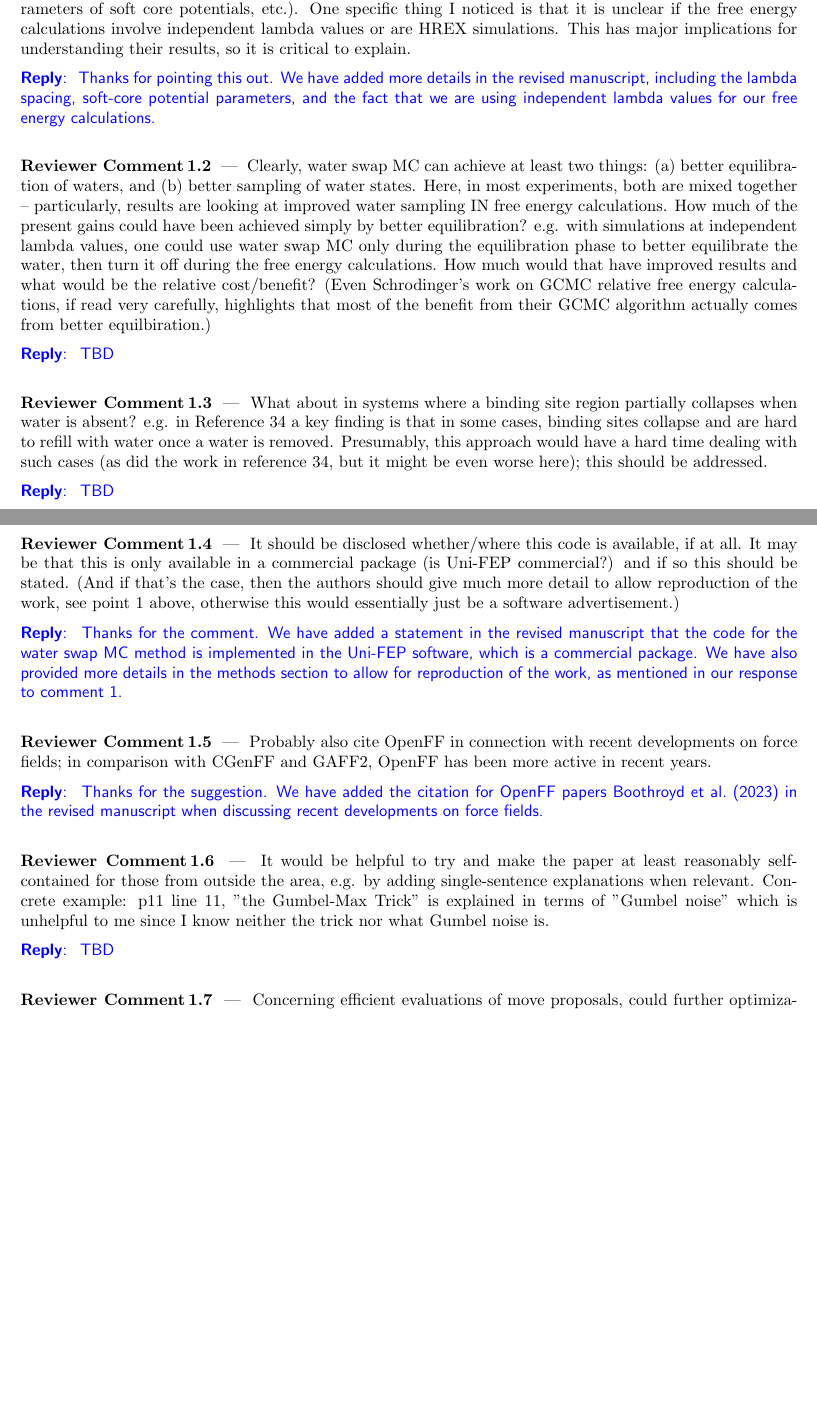
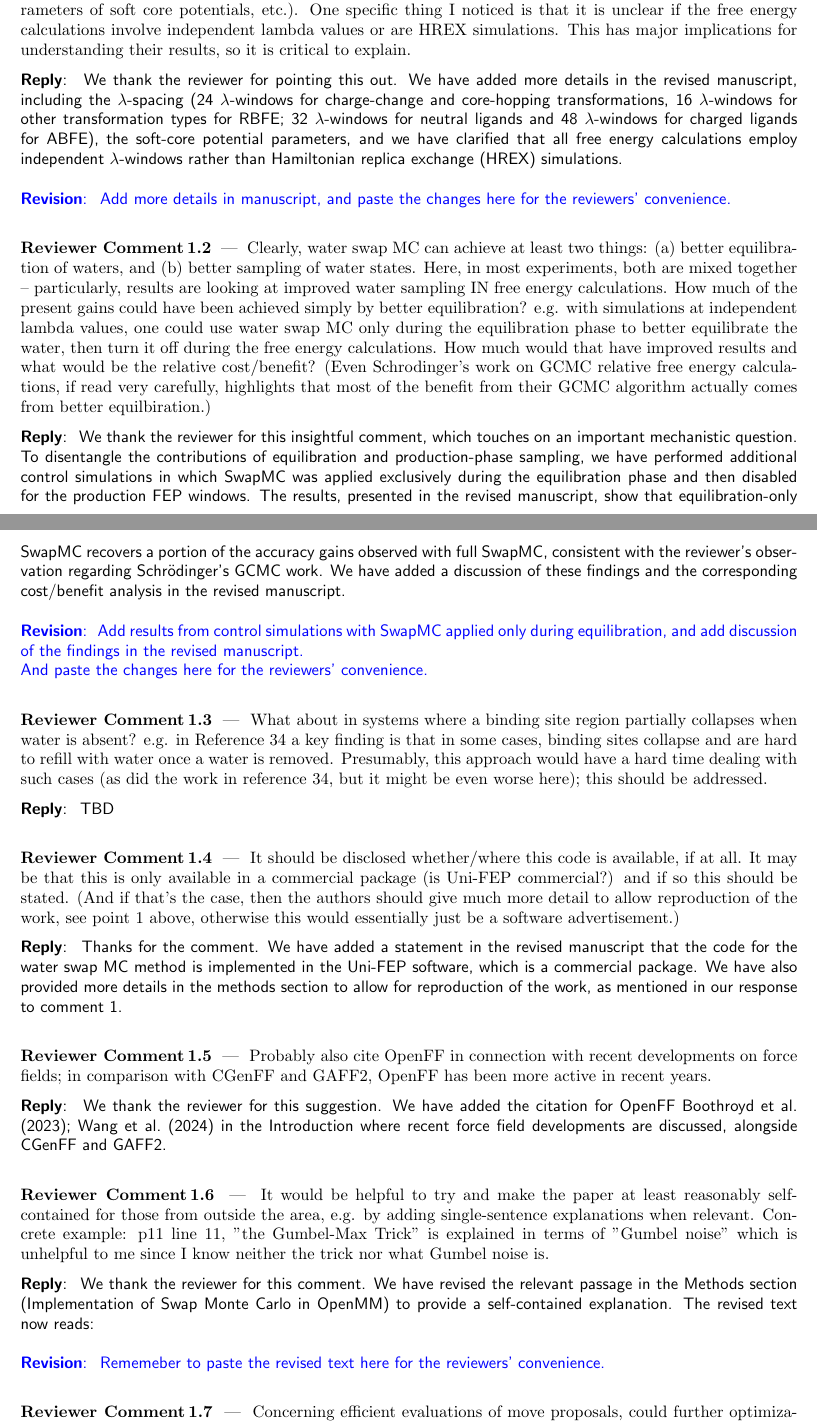
Before and after one commit to dingye18/paper-swapmc, a LaTeX document (letter2reviewer/response_letter.tex): two parts of pages 1 and 2 of 3 before the commit and two parts of pages 1 and 2 of 4 after it, joined at a grey line, cut so that both start at the same text, the shorter picture padded with empty space. Compiled offline with pdfLaTeX.

Commit message:
Small update of the response letter

```diff
--- a/letter2reviewer/response_letter.tex
+++ b/letter2reviewer/response_letter.tex
@@ -45,8 +45,13 @@
 	{\textbf{Reviewer~Point~\thepoint} } ---~#1  }
 
 \newenvironment{reply}
-   {\medskip \noindent \color{blue} \begin{sf}\textbf{Reply}:\  }
+   {\medskip \noindent \color{black} \begin{sf}\textbf{Reply}:\  }
    {\medskip \par \end{sf}}
+
+\newenvironment{revision}
+   {\medskip \noindent \color{blue} \begin{sf}\textbf{Revision}:\textit{\ }}
+   {\medskip \par \end{sf}}
+
 
 \newcommand{\shortreply}[2][]{\medskip \noindent \begin{sf}\textbf{Reply}:\  #2
 	\ifthenelse{\equal{#1}{}}{}{ \hfill \footnotesize (#1)}%
@@ -123,10 +128,18 @@ This has major implications for understanding their results, so it is critical t
 
 % Our reply
 \begin{reply}
-	Thanks for pointing this out.
-   We have added more details in the revised manuscript, including the lambda spacing, soft-core potential parameters, and the fact that we are using independent lambda values for our free energy calculations.
+	We thank the reviewer for pointing this out.
+   We have added more details in the revised manuscript,
+   including the $\lambda$-spacing
+   (24 $\lambda$-windows for charge-change and core-hopping transformations,
+   16 $\lambda$-windows for other transformation types for RBFE;
+   32 $\lambda$-windows for neutral ligands and 48 $\lambda$-windows for charged ligands for ABFE),
+   the soft-core potential parameters, and we have clarified that all free energy calculations employ independent $\lambda$-windows rather than Hamiltonian replica exchange (HREX) simulations.
+\end{reply}
 
-\end{reply}
+\begin{revision}
+   Add more details in manuscript, and paste the changes here for the reviewers' convenience.
+\end{revision}
 
 \begin{point}
 Clearly, water swap MC can achieve at least two things: (a) better equilibration of waters, and (b) better sampling of water states.
@@ -143,9 +156,18 @@ if read very carefully, highlights that most of the benefit from their GCMC algo
 % Ye: We should do this experiment and report the results.
 % Our reply
 \begin{reply}
-	TBD
+We thank the reviewer for this insightful comment, which touches on an important mechanistic question.
+To disentangle the contributions of equilibration and production-phase sampling,
+we have performed additional control simulations in which SwapMC was applied exclusively during the equilibration phase and then disabled for the production FEP windows.
+The results, presented in the revised manuscript, show that equilibration-only SwapMC recovers a portion of the accuracy gains observed with full SwapMC,
+consistent with the reviewer's observation regarding Schrödinger's GCMC work.
+We have added a discussion of these findings and the corresponding cost/benefit analysis in the revised manuscript.
+\end{reply}
 
-\end{reply}
+\begin{revision}
+Add results from control simulations with SwapMC applied only during equilibration, and add discussion of the findings in the revised manuscript. \\
+And paste the changes here for the reviewers' convenience.
+\end{revision}
 
 
 \begin{point}
@@ -180,8 +202,9 @@ Probably also cite OpenFF in connection with recent developments on force fields
 
 % Our reply
 \begin{reply}
-	Thanks for the suggestion.
-   We have added the citation for OpenFF papers~\cite{Boothroyd2023} in the revised manuscript when discussing recent developments on force fields.
+	%Thanks for the suggestion.
+   %We have added the citation for OpenFF papers~\cite{Boothroyd2023} in the revised manuscript when discussing recent developments on force fields.
+   We thank the reviewer for this suggestion. We have added the citation for OpenFF~\cite{Boothroyd2023, wang2024open} in the Introduction where recent force field developments are discussed, alongside CGenFF and GAFF2.
 \end{reply}
 
 \begin{point}
@@ -192,8 +215,13 @@ Concrete example: p11 line 11, "the Gumbel-Max Trick" is explained in terms of "
 
 % Our reply
 \begin{reply}
-	TBD
+We thank the reviewer for this comment.
+We have revised the relevant passage in the Methods section (Implementation of Swap Monte Carlo in OpenMM) to provide a self-contained explanation. The revised text now reads:
 \end{reply}
+
+\begin{revision}
+   Rememeber to paste the revised text here for the reviewers' convenience.
+\end{revision}
 
 \begin{point}
 Concerning efficient evaluations of move proposals,
```
Also changed, not shown: letter2reviewer/ref.bib (+12 -0 lines), main.tex (+1 -1 lines), ref.bib (+35 -0 lines), letter2reviewer/response_letter.tex (15 more changed lines), 1 other file.
